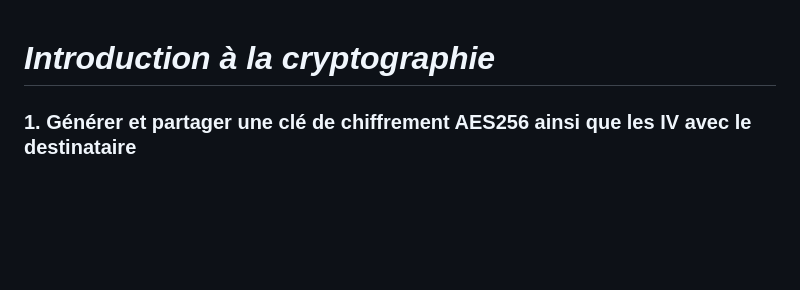
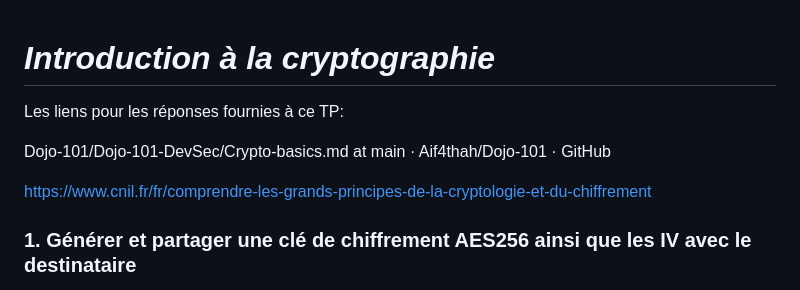
Before and after one commit to NicolasW-7/AIS-Brief-et-TIPS, a Markdown page: Crypto/InitiationCrypto.md, the part around the change. Rendered like a GitHub page; blank space fills up the shorter version.

```diff
--- a/Crypto/InitiationCrypto.md
+++ b/Crypto/InitiationCrypto.md
@@ -1,4 +1,12 @@
 # ***Introduction à la cryptographie***
+
+Les liens pour les réponses fournies à ce TP:
+
+Dojo-101/Dojo-101-DevSec/Crypto-basics.md at main · Aif4thah/Dojo-101 · GitHub
+
+https://www.cnil.fr/fr/comprendre-les-grands-principes-de-la-cryptologie-et-du-chiffrement
+
+
 
 ### 1. Générer et partager une clé de chiffrement AES256 ainsi que les IV avec le destinataire
 
```
